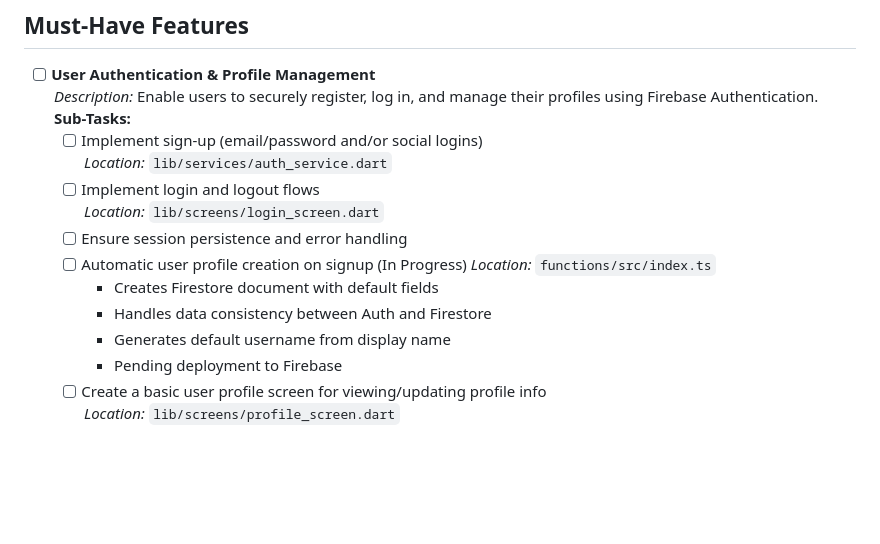
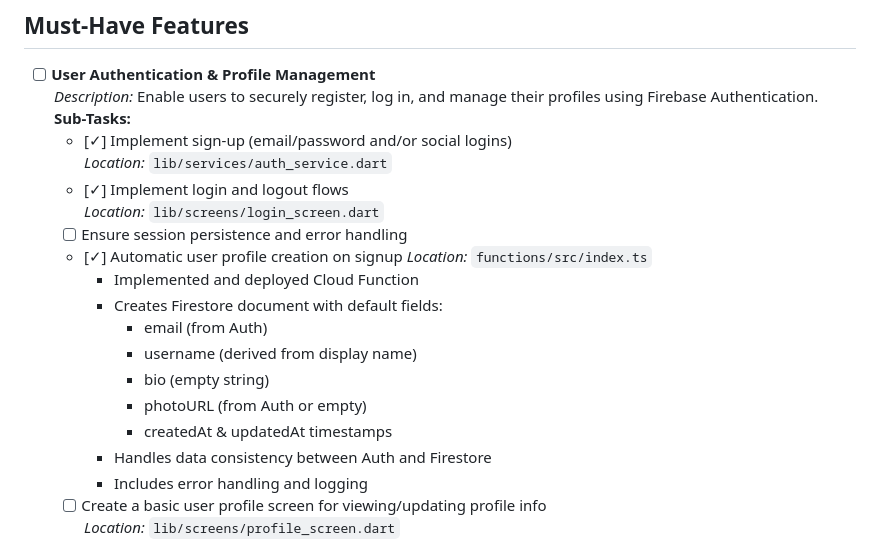
Before and after one commit to Monterroso/TikAndTok, a Markdown page: docs/feature_inventory.md, the part around the change. Rendered like a GitHub page; blank space fills up the shorter version.

Commit message:
Added docs for next steps, WORKING

```diff
--- a/docs/feature_inventory.md
+++ b/docs/feature_inventory.md
@@ -7,17 +7,22 @@ This document tracks all implemented and planned features for the application. I
 - [ ] **User Authentication & Profile Management**
   *Description:* Enable users to securely register, log in, and manage their profiles using Firebase Authentication.
   **Sub-Tasks:**
-  - [ ] Implement sign-up (email/password and/or social logins)
+  - [✓] Implement sign-up (email/password and/or social logins)
     *Location:* `lib/services/auth_service.dart`
-  - [ ] Implement login and logout flows
+  - [✓] Implement login and logout flows
     *Location:* `lib/screens/login_screen.dart`
   - [ ] Ensure session persistence and error handling
-  - [ ] Automatic user profile creation on signup (In Progress)
+  - [✓] Automatic user profile creation on signup
     *Location:* `functions/src/index.ts`
-    - Creates Firestore document with default fields
+    - Implemented and deployed Cloud Function
+    - Creates Firestore document with default fields:
+      - email (from Auth)
+      - username (derived from display name)
+      - bio (empty string)
+      - photoURL (from Auth or empty)
+      - createdAt & updatedAt timestamps
     - Handles data consistency between Auth and Firestore
-    - Generates default username from display name
-    - Pending deployment to Firebase
+    - Includes error handling and logging
   - [ ] Create a basic user profile screen for viewing/updating profile info
     *Location:* `lib/screens/profile_screen.dart`
 
```
Also changed, not shown: docs/architecture.md (+8 -3 lines).
